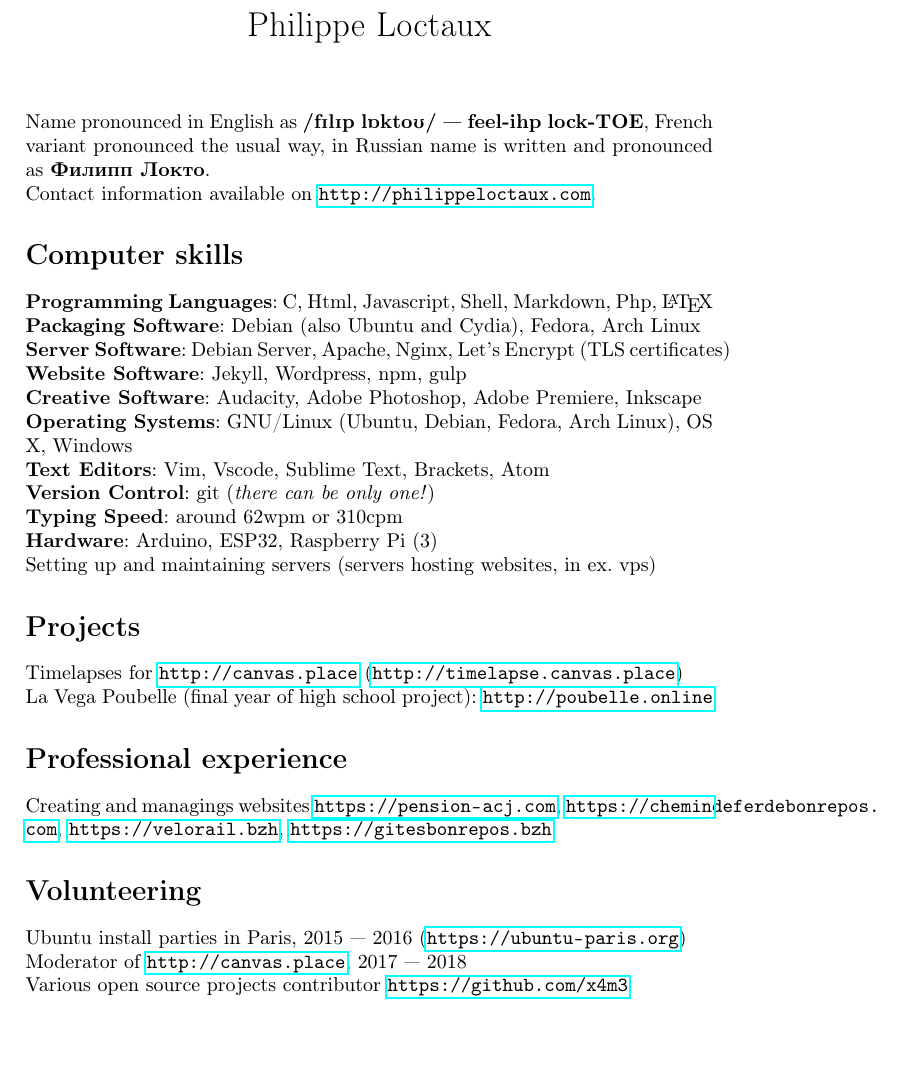
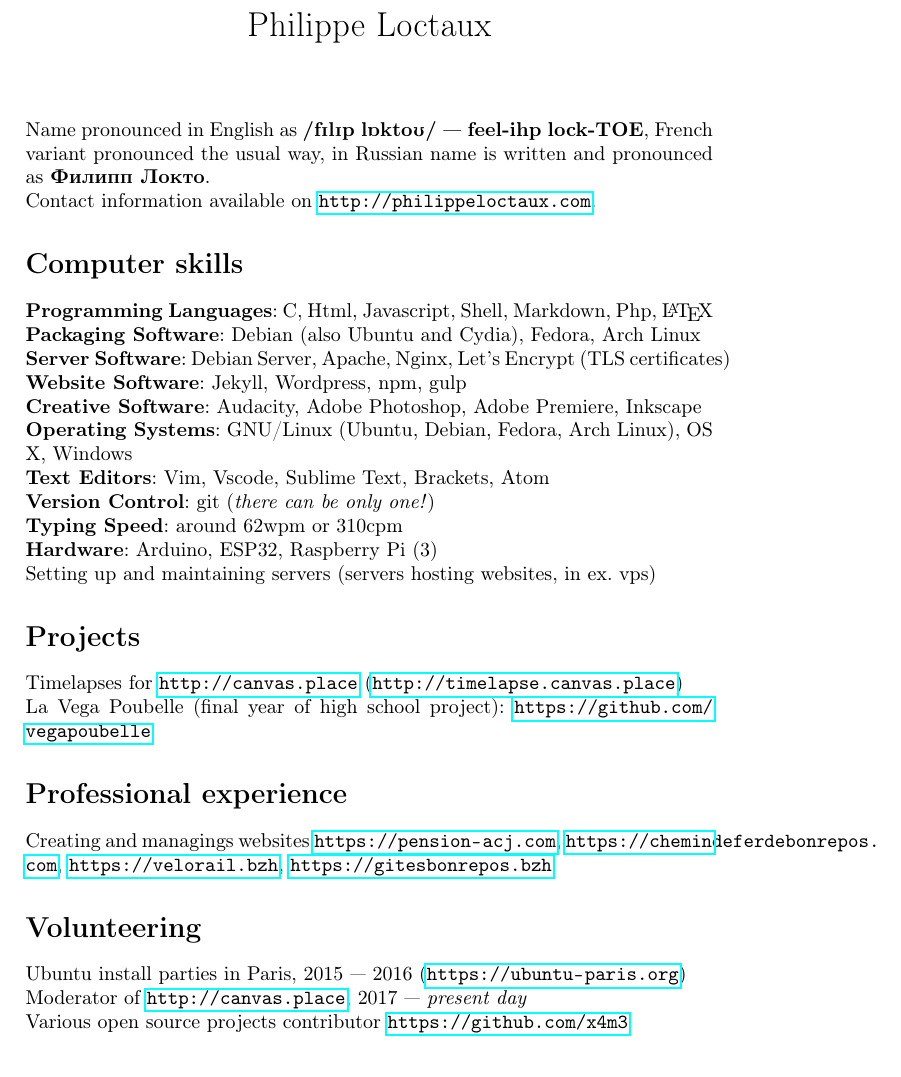
Before and after one commit to x4m3/plcom, a LaTeX CV (src/resume.tex): part of page 1 of 2, cut so that both start at the same text, the shorter picture padded with empty space. Compiled offline with pdfLaTeX.

Commit message:
vega poubelle - > github

```diff
--- a/src/resume.tex
+++ b/src/resume.tex
@@ -49,7 +49,7 @@
 
 Timelapses for \url{http://canvas.place} (\url{http://timelapse.canvas.place})
 
-La Vega Poubelle (final year of high school project): \url{http://poubelle.online}
+La Vega Poubelle (final year of high school project): \url{https://github.com/vegapoubelle}
 
 \section*{Professional experience}
 
@@ -59,7 +59,7 @@
 
 Ubuntu install parties in Paris, 2015 — 2016 (\url{https://ubuntu-paris.org})
 
-Moderator of \url{http://canvas.place}, 2017 — 2018
+Moderator of \url{http://canvas.place}, 2017 — \textit{present day}
 
 Various open source projects contributor \url{https://github.com/x4m3}
 
```
